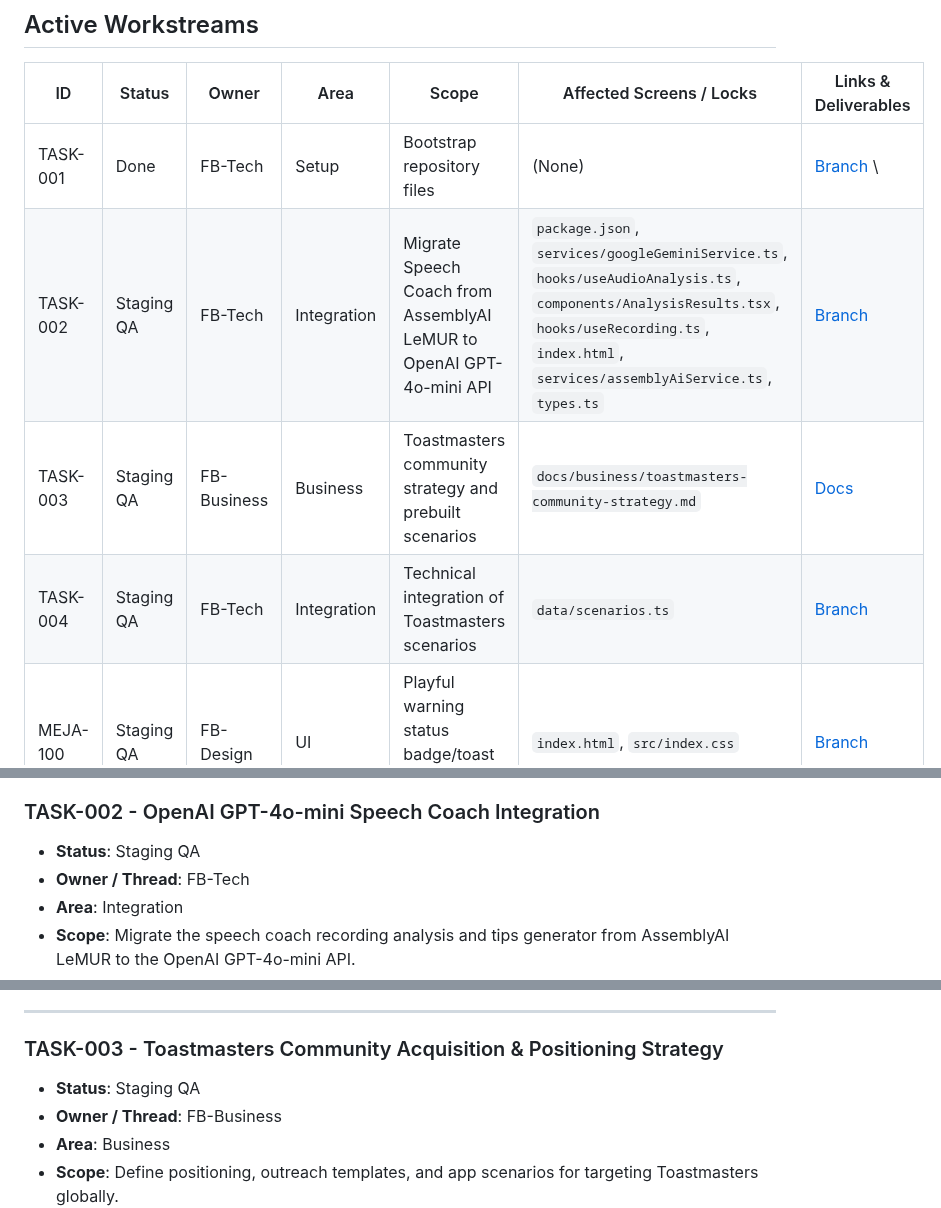
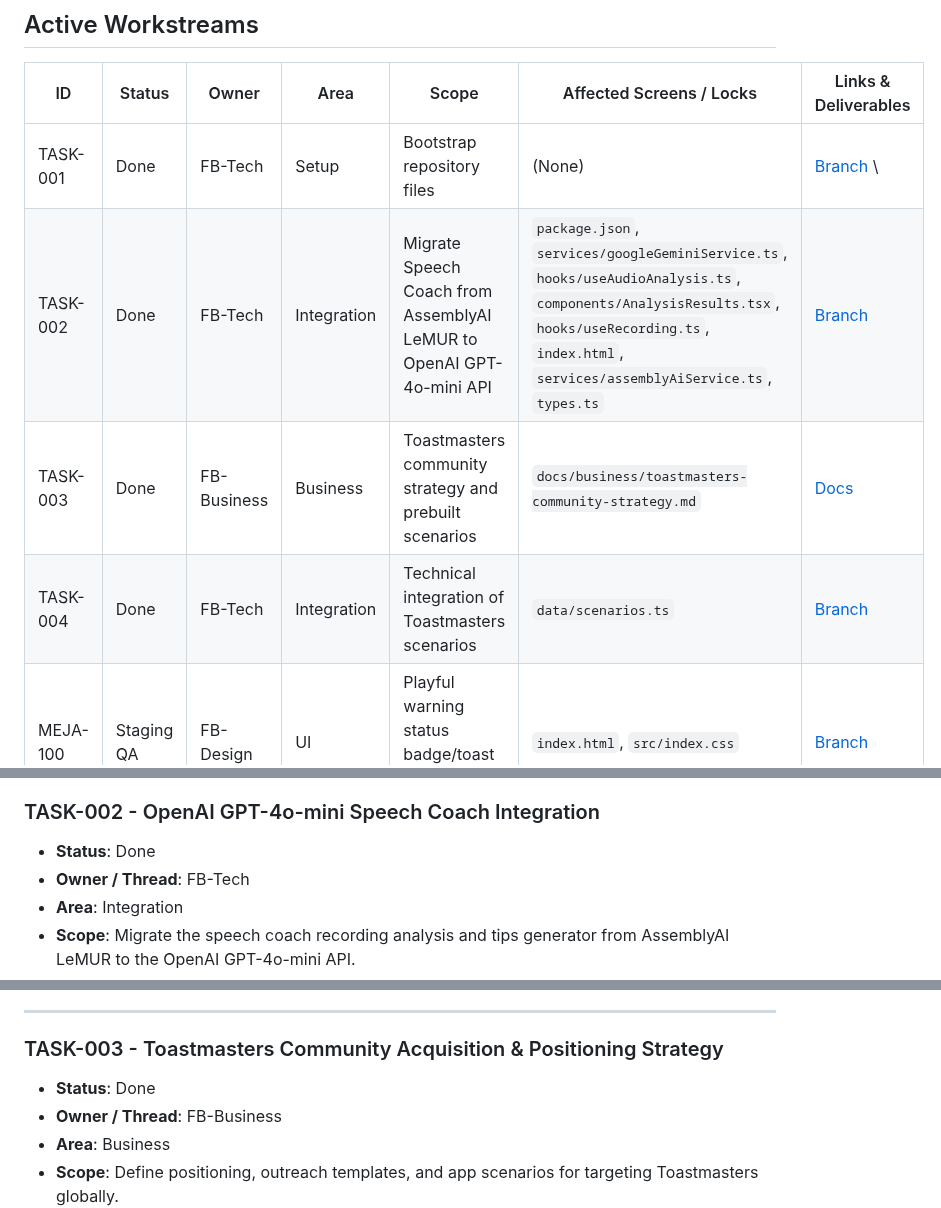
Before and after one commit to friedbeef1/fb-lane-coordination, a Markdown page: PROJECT_BOARD.md, 3 parts joined by grey strips. GitHub-like rendering.

Commit message:
docs: mark Fluent Flow tasks (TASK-002, TASK-003, TASK-004) as Done

```diff
--- a/PROJECT_BOARD.md
+++ b/PROJECT_BOARD.md
@@ -14,9 +14,9 @@
 | ID | Status | Owner | Area | Scope | Affected Screens / Locks | Links & Deliverables |
 |---|---|---|---|---|---|---|
 | TASK-001 | Done | FB-Tech | Setup | Bootstrap repository files | (None) | [Branch](https://github.com/example/repo/tree/main) \ |
-| TASK-002 | Staging QA | FB-Tech | Integration | Migrate Speech Coach from AssemblyAI LeMUR to OpenAI GPT-4o-mini API | `package.json`, `services/googleGeminiService.ts`, `hooks/useAudioAnalysis.ts`, `components/AnalysisResults.tsx`, `hooks/useRecording.ts`, `index.html`, `services/assemblyAiService.ts`, `types.ts` | [Branch](https://github.com/friedbeef1/friedbeef123/tree/tech/TASK-002-gemini-speech-coach-integration) |
-| TASK-003 | Staging QA | FB-Business | Business | Toastmasters community strategy and prebuilt scenarios | `docs/business/toastmasters-community-strategy.md` | [Docs](file:///Users/jamesyeang/.gemini/antigravity/scratch/fb-lane-coordination/docs/business/toastmasters-community-strategy.md) |
-| TASK-004 | Staging QA | FB-Tech | Integration | Technical integration of Toastmasters scenarios | `data/scenarios.ts` | [Branch](https://github.com/friedbeef1/friedbeef123/tree/tech/TASK-004-toastmasters-scenario-integration) |
+| TASK-002 | Done | FB-Tech | Integration | Migrate Speech Coach from AssemblyAI LeMUR to OpenAI GPT-4o-mini API | `package.json`, `services/googleGeminiService.ts`, `hooks/useAudioAnalysis.ts`, `components/AnalysisResults.tsx`, `hooks/useRecording.ts`, `index.html`, `services/assemblyAiService.ts`, `types.ts` | [Branch](https://github.com/friedbeef1/friedbeef123/tree/tech/TASK-002-gemini-speech-coach-integration) |
+| TASK-003 | Done | FB-Business | Business | Toastmasters community strategy and prebuilt scenarios | `docs/business/toastmasters-community-strategy.md` | [Docs](file:///Users/jamesyeang/.gemini/antigravity/scratch/fb-lane-coordination/docs/business/toastmasters-community-strategy.md) |
+| TASK-004 | Done | FB-Tech | Integration | Technical integration of Toastmasters scenarios | `data/scenarios.ts` | [Branch](https://github.com/friedbeef1/friedbeef123/tree/tech/TASK-004-toastmasters-scenario-integration) |
 | MEJA-100 | Staging QA | FB-Design | UI | Playful warning status badge/toast fallback (Plan D) | `index.html`, `src/index.css` | [Branch](https://github.com/friedbeef1/meja/tree/design/MEJA-100-sync-fallback) |
 
 ---
@@ -77,7 +77,7 @@
 
 
 ### TASK-002 - OpenAI GPT-4o-mini Speech Coach Integration
-*   **Status**: Staging QA
+*   **Status**: Done
 *   **Owner / Thread**: FB-Tech
 *   **Area**: Integration
 *   **Scope**: Migrate the speech coach recording analysis and tips generator from AssemblyAI LeMUR to the OpenAI GPT-4o-mini API.
@@ -102,7 +102,7 @@
 ---
 
 ### TASK-003 - Toastmasters Community Acquisition & Positioning Strategy
-*   **Status**: Staging QA
+*   **Status**: Done
 *   **Owner / Thread**: FB-Business
 *   **Area**: Business
 *   **Scope**: Define positioning, outreach templates, and app scenarios for targeting Toastmasters globally.
```
Also changed, not shown: other parts of PROJECT_BOARD.md (+1 -1 lines).
